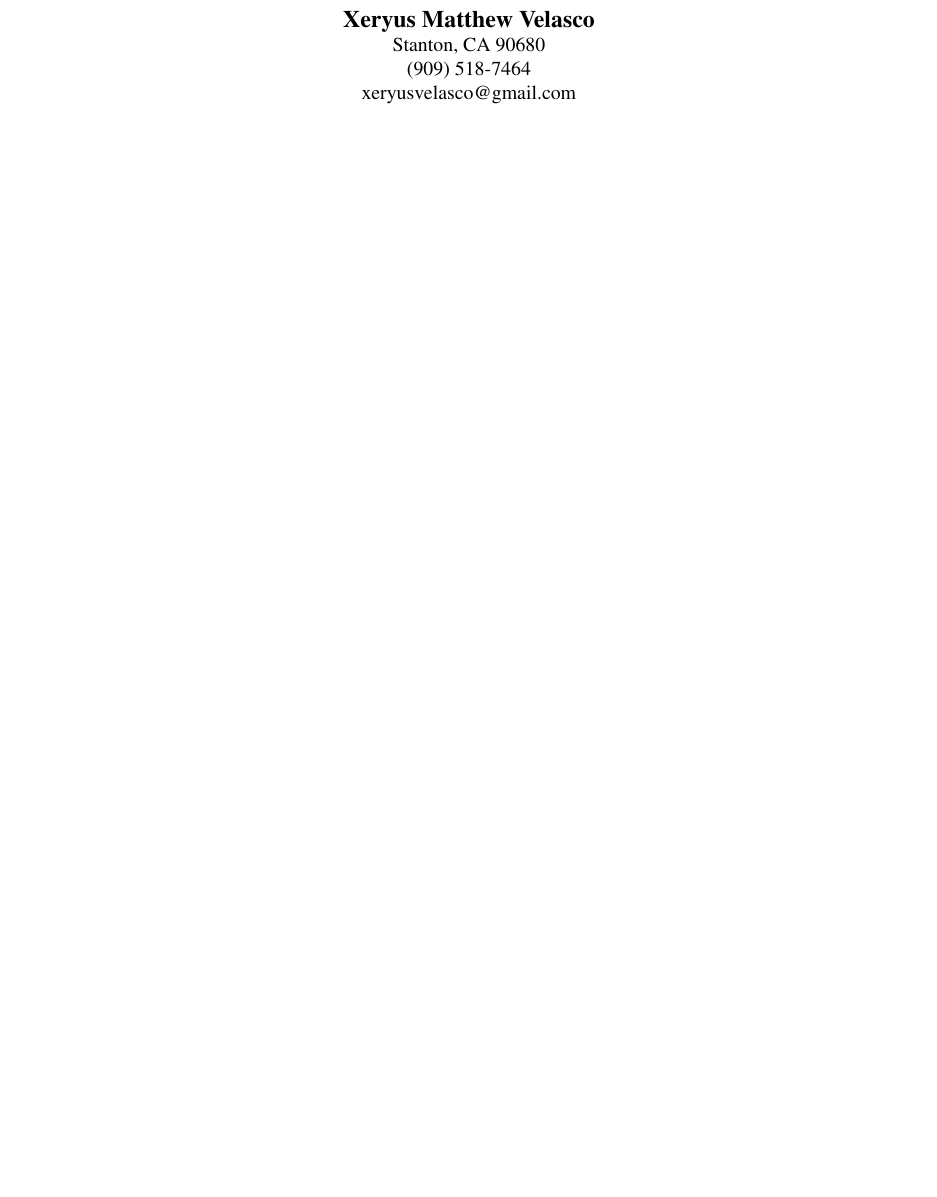
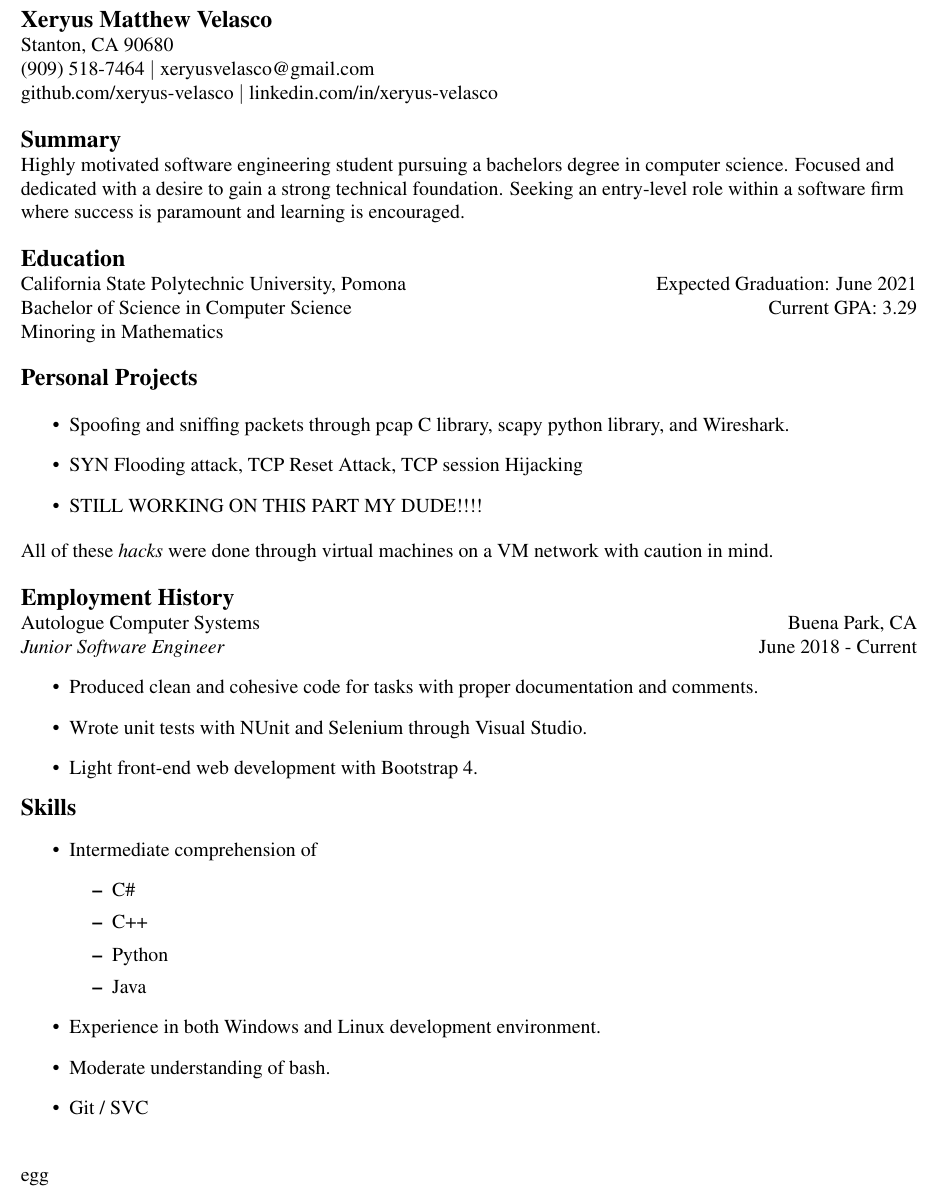
Before and after one commit to xeryus-velasco/LaTex-Resume, a LaTeX CV (Resume.tex): part of the page, cut so that both start at the same text, the shorter picture padded with empty space. Compiled offline with pdfLaTeX.

Commit message:
Update Resume.tex

```diff
--- a/Resume.tex
+++ b/Resume.tex
@@ -5,10 +6,53 @@
 
 \begin{document}
-	\begin{center}
+	\begin{flushleft}
 		\textbf{\large Xeryus Matthew Velasco}\\
 		Stanton, CA 90680\\
-		(909) 518-7464\\
-		xeryusvelasco@gmail.com\\
-	\end{center}
+		(909) 518-7464 $\vert$ xeryusvelasco@gmail.com\\
+		github.com/xeryus-velasco $\vert$ linkedin.com/in/xeryus-velasco\vspace{5mm}
+
+\textbf{\large Summary}\\
+Highly motivated software engineering student pursuing a bachelors degree in computer science. Focused and dedicated with a desire to gain a strong technical foundation. Seeking an entry-level role within a software firm where success is paramount and learning is encouraged.\vspace{5mm}
+
+\textbf{\large Education}\\
+California State Polytechnic University, Pomona\hfill Expected Graduation: June 2021\\
+Bachelor of Science in Computer Science\hfill Current GPA: 3.29\\
+Minoring in Mathematics\vspace{5mm}
+
+\textbf{\large Personal Projects}\\
+\begin{itemize}
+	\item Spoofing and sniffing packets through pcap C library, scapy python library, and Wireshark.
+	\item SYN Flooding attack, TCP Reset Attack, TCP session Hijacking
+	\item STILL WORKING ON THIS PART MY DUDE!!!!
+\end{itemize}
+All of these \textit{hacks} were done through virtual machines on a VM network with caution in mind.\vspace{5mm}
+
+\textbf{\large Employment History}\\
+Autologue Computer Systems\hfill Buena Park, CA\\
+\textit{Junior Software Engineer}\hfill June 2018 - Current
+\begin{itemize}
+  \item Produced clean and cohesive code for tasks with proper documentation and comments.
+  \item Wrote unit tests with NUnit and Selenium through Visual Studio.
+  \item Light front-end web development with Bootstrap 4.
+\end{itemize}
+
+\textbf{\large Skills}
+\begin{itemize}
+	\item Intermediate comprehension of
+	\begin{itemize}
+		\item C\#
+		\item C++
+		\item Python
+		\item Java
+	\end{itemize}
+	\item Experience in both Windows and Linux development environment.
+	\item Moderate understanding of bash.
+	\item Git / SVC
+\end{itemize}
+
+\vfill
+
+egg
+	\end{flushleft}
 
 \end{document}
```
Also changed, not shown: Resume.tex (1 more changed lines).
